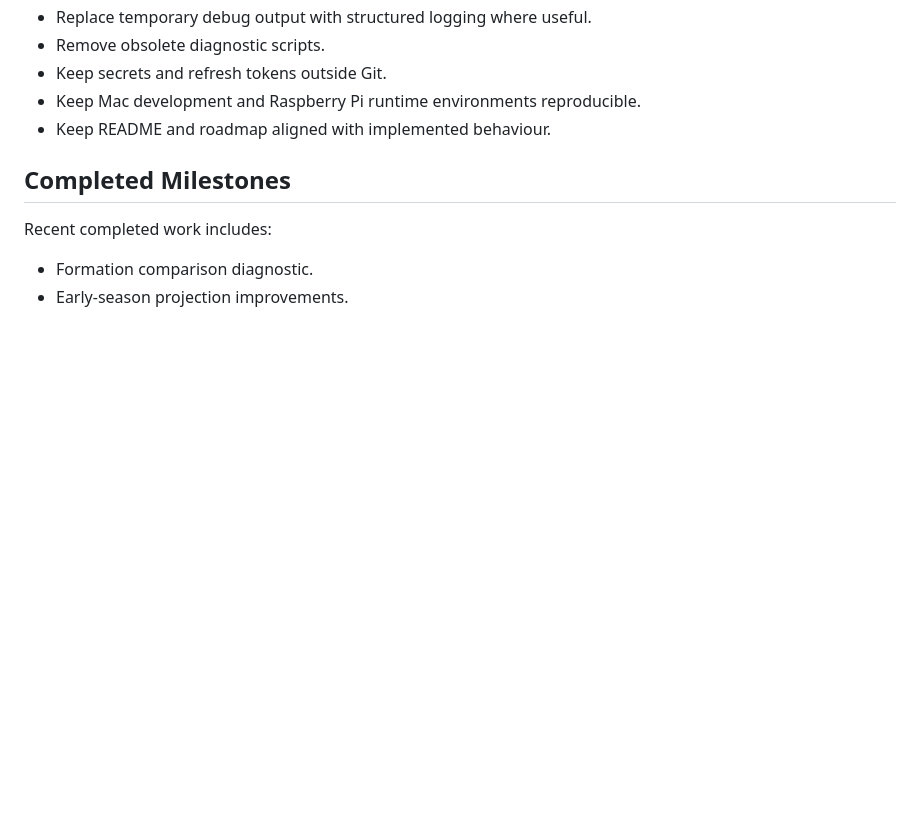
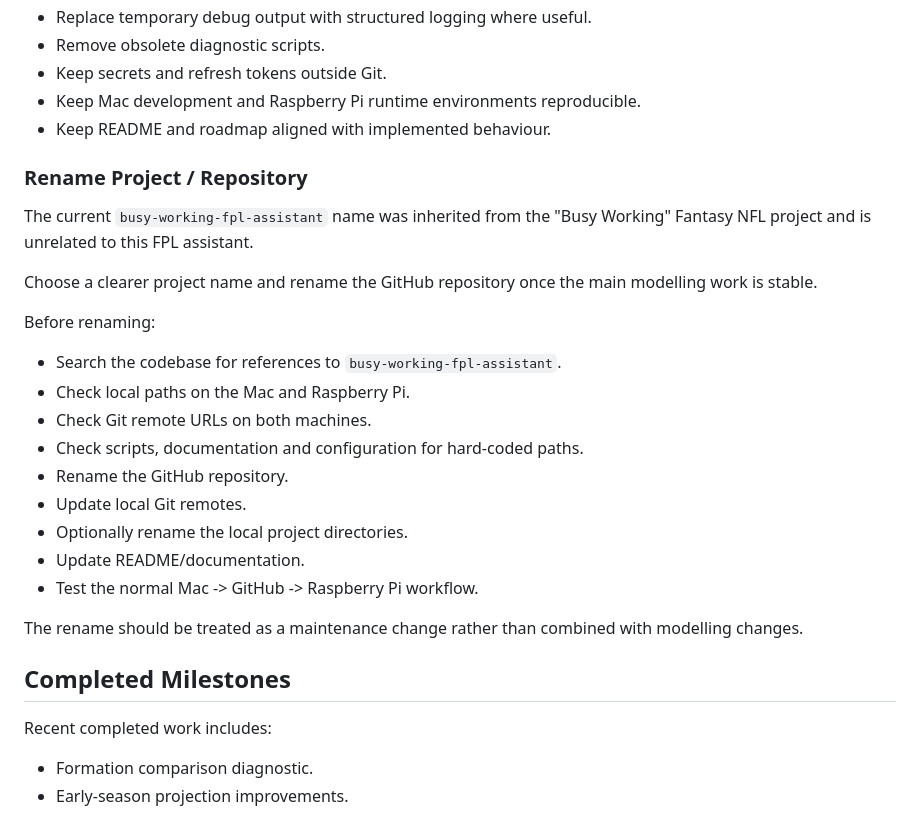
Before and after one commit to DansJavaStuff/busy-working-fpl-assistant, a Markdown page: ROADMAP.md, the part around the change. GitHub-like rendering; blank space fills up the shorter version.

Commit message:
Added task to ROADMAP

```diff
--- a/ROADMAP.md
+++ b/ROADMAP.md
@@ -143,6 +143,29 @@ The terminal tools should remain independently usable.
 - Keep Mac development and Raspberry Pi runtime environments reproducible.
 - Keep README and roadmap aligned with implemented behaviour.
 
+### Rename Project / Repository
+
+The current `busy-working-fpl-assistant` name was inherited from the
+"Busy Working" Fantasy NFL project and is unrelated to this FPL assistant.
+
+Choose a clearer project name and rename the GitHub repository once the
+main modelling work is stable.
+
+Before renaming:
+
+- Search the codebase for references to `busy-working-fpl-assistant`.
+- Check local paths on the Mac and Raspberry Pi.
+- Check Git remote URLs on both machines.
+- Check scripts, documentation and configuration for hard-coded paths.
+- Rename the GitHub repository.
+- Update local Git remotes.
+- Optionally rename the local project directories.
+- Update README/documentation.
+- Test the normal Mac -> GitHub -> Raspberry Pi workflow.
+
+The rename should be treated as a maintenance change rather than combined
+with modelling changes.
+
 ## Completed Milestones
 
 Recent completed work includes:
```
